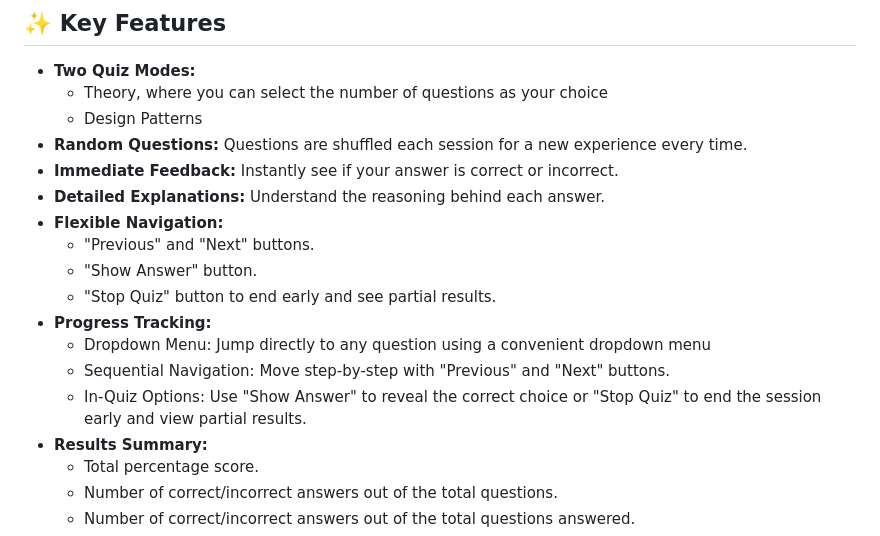
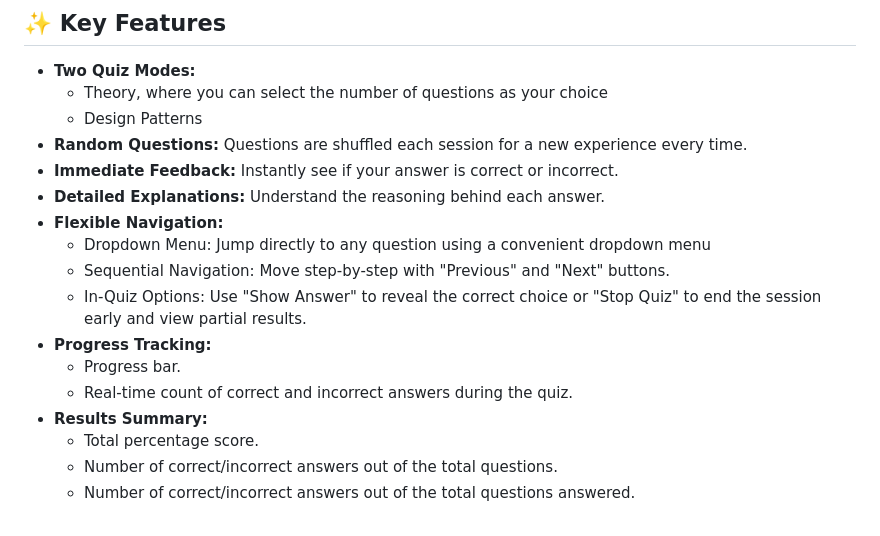
Before and after one commit to dimuzzo/quiz-app, a Markdown page: README.md, the part around the change. GitHub-like rendering.

```diff
--- a/README.md
+++ b/README.md
@@ -24,13 +24,12 @@ Both quizzes provide immediate feedback with detailed explanations for each answ
 * **Immediate Feedback:** Instantly see if your answer is correct or incorrect.
 * **Detailed Explanations:** Understand the reasoning behind each answer.
 * **Flexible Navigation:**
-    * "Previous" and "Next" buttons.
-    * "Show Answer" button.
-    * "Stop Quiz" button to end early and see partial results.
-* **Progress Tracking:**
     * Dropdown Menu: Jump directly to any question using a convenient dropdown menu
     * Sequential Navigation: Move step-by-step with "Previous" and "Next" buttons.
     * In-Quiz Options: Use "Show Answer" to reveal the correct choice or "Stop Quiz" to end the session early and view partial results.
+* **Progress Tracking:**
+    * Progress bar.
+    * Real-time count of correct and incorrect answers during the quiz.
 * **Results Summary:**
     * Total percentage score.
     * Number of correct/incorrect answers out of the total questions.
```
